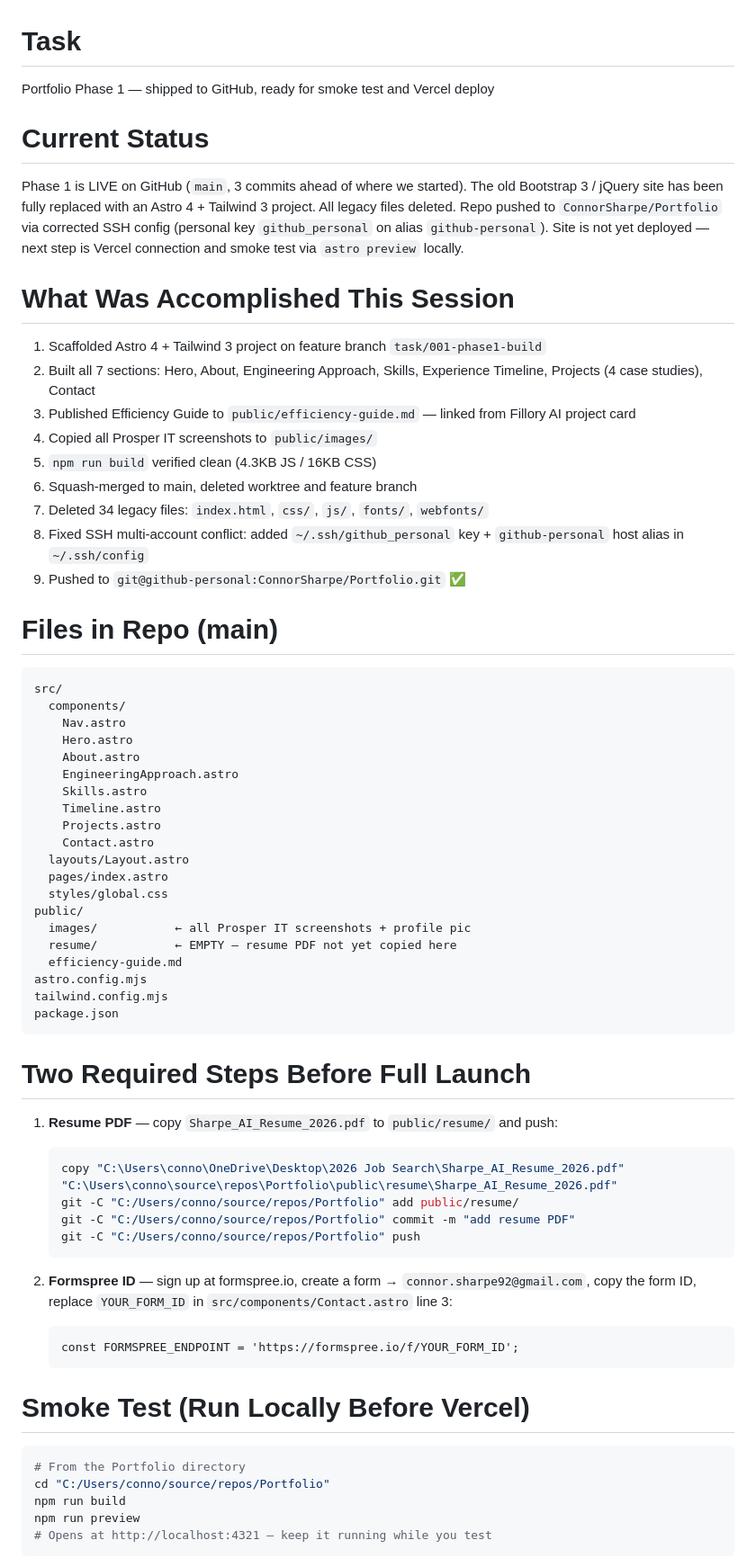
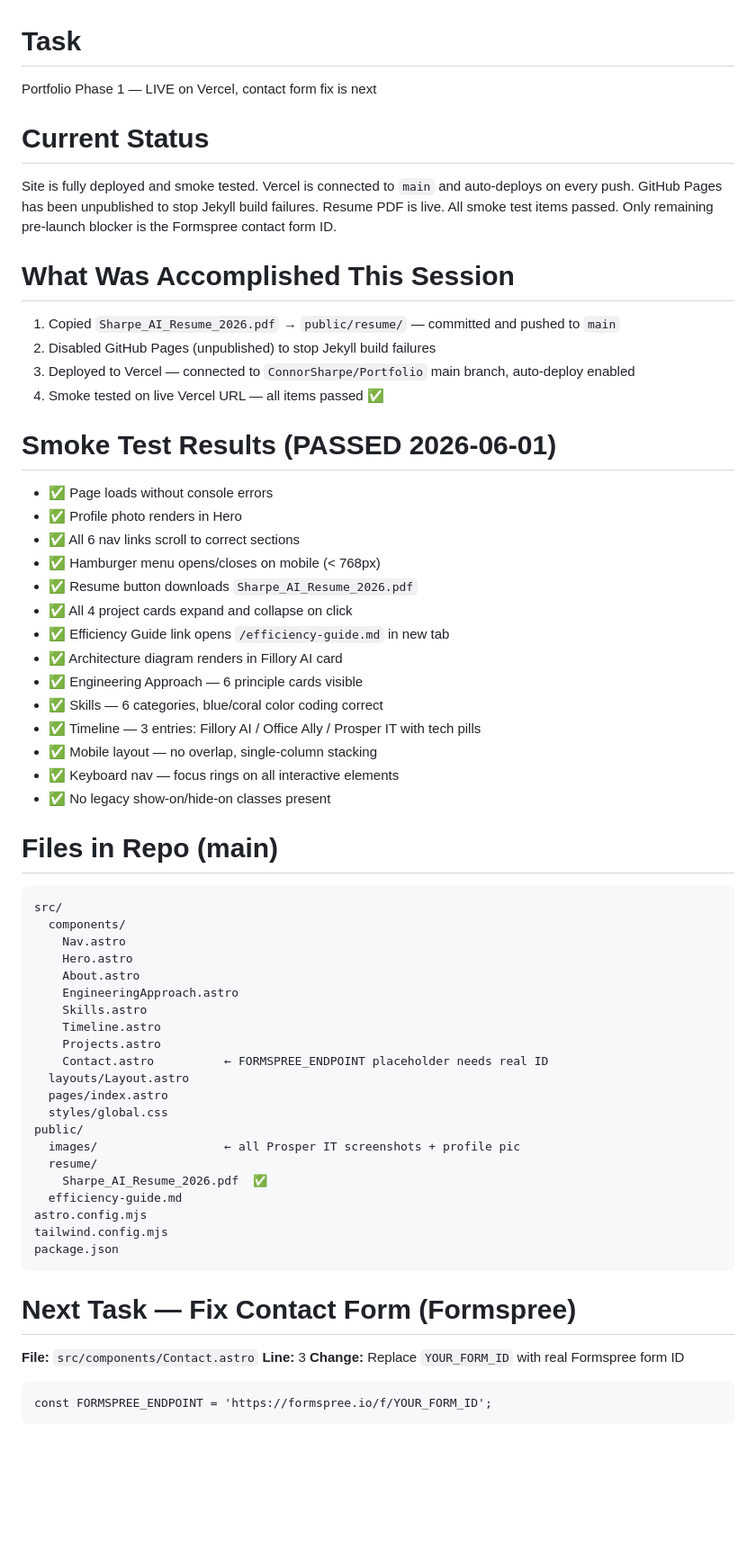
Before and after one commit to ConnorSharpe/Portfolio, a Markdown page: ai/handoffs/CURRENT_STATE.md, the part around one of its changes. Shown at 90% size. GitHub-like rendering; blank space fills up the shorter version.

Commit message:
update CURRENT_STATE: smoke test passed, contact form is next

````diff
--- a/ai/handoffs/CURRENT_STATE.md
+++ b/ai/handoffs/CURRENT_STATE.md
@@ -1,19 +1,30 @@
 # Task
-Portfolio Phase 1 — shipped to GitHub, ready for smoke test and Vercel deploy
+Portfolio Phase 1 — LIVE on Vercel, contact form fix is next
 
 # Current Status
-Phase 1 is LIVE on GitHub (`main`, 3 commits ahead of where we started). The old Bootstrap 3 / jQuery site has been fully replaced with an Astro 4 + Tailwind 3 project. All legacy files deleted. Repo pushed to `ConnorSharpe/Portfolio` via corrected SSH config (personal key `github_personal` on alias `github-personal`). Site is not yet deployed — next step is Vercel connection and smoke test via `astro preview` locally.
+Site is fully deployed and smoke tested. Vercel is connected to `main` and auto-deploys on every push. GitHub Pages has been unpublished to stop Jekyll build failures. Resume PDF is live. All smoke test items passed. Only remaining pre-launch blocker is the Formspree contact form ID.
 
 # What Was Accomplished This Session
-1. Scaffolded Astro 4 + Tailwind 3 project on feature branch `task/001-phase1-build`
-2. Built all 7 sections: Hero, About, Engineering Approach, Skills, Experience Timeline, Projects (4 case studies), Contact
-3. Published Efficiency Guide to `public/efficiency-guide.md` — linked from Fillory AI project card
-4. Copied all Prosper IT screenshots to `public/images/`
-5. `npm run build` verified clean (4.3KB JS / 16KB CSS)
-6. Squash-merged to main, deleted worktree and feature branch
-7. Deleted 34 legacy files: `index.html`, `css/`, `js/`, `fonts/`, `webfonts/`
-8. Fixed SSH multi-account conflict: added `~/.ssh/github_personal` key + `github-personal` host alias in `~/.ssh/config`
-9. Pushed to `git@github-personal:ConnorSharpe/Portfolio.git` ✅
+1. Copied `Sharpe_AI_Resume_2026.pdf` → `public/resume/` — committed and pushed to `main`
+2. Disabled GitHub Pages (unpublished) to stop Jekyll build failures
+3. Deployed to Vercel — connected to `ConnorSharpe/Portfolio` main branch, auto-deploy enabled
+4. Smoke tested on live Vercel URL — all items passed ✅
+
+# Smoke Test Results (PASSED 2026-06-01)
+- ✅ Page loads without console errors
+- ✅ Profile photo renders in Hero
+- ✅ All 6 nav links scroll to correct sections
+- ✅ Hamburger menu opens/closes on mobile (< 768px)
+- ✅ Resume button downloads `Sharpe_AI_Resume_2026.pdf`
+- ✅ All 4 project cards expand and collapse on click
+- ✅ Efficiency Guide link opens `/efficiency-guide.md` in new tab
+- ✅ Architecture diagram renders in Fillory AI card
+- ✅ Engineering Approach — 6 principle cards visible
+- ✅ Skills — 6 categories, blue/coral color coding correct
+- ✅ Timeline — 3 entries: Fillory AI / Office Ally / Prosper IT with tech pills
+- ✅ Mobile layout — no overlap, single-column stacking
+- ✅ Keyboard nav — focus rings on all interactive elements
+- ✅ No legacy show-on/hide-on classes present
 
 # Files in Repo (main)
 ```
@@ -26,41 +37,27 @@ src/
     Skills.astro
     Timeline.astro
     Projects.astro
-    Contact.astro
+    Contact.astro          ← FORMSPREE_ENDPOINT placeholder needs real ID
   layouts/Layout.astro
   pages/index.astro
   styles/global.css
 public/
-  images/           ← all Prosper IT screenshots + profile pic
-  resume/           ← EMPTY — resume PDF not yet copied here
+  images/                  ← all Prosper IT screenshots + profile pic
+  resume/
+    Sharpe_AI_Resume_2026.pdf  ✅
   efficiency-guide.md
 astro.config.mjs
 tailwind.config.mjs
 package.json
 ```
 
-# Two Required Steps Before Full Launch
+# Next Task — Fix Contact Form (Formspree)
 
-1. **Resume PDF** — copy `Sharpe_AI_Resume_2026.pdf` to `public/resume/` and push:
-   ```powershell
-   copy "C:\Users\conno\OneDrive\Desktop\2026 Job Search\Sharpe_AI_Resume_2026.pdf" "C:\Users\conno\source\repos\Portfolio\public\resume\Sharpe_AI_Resume_2026.pdf"
-   git -C "C:/Users/conno/source/repos/Portfolio" add public/resume/
-   git -C "C:/Users/conno/source/repos/Portfolio" commit -m "add resume PDF"
-   git -C "C:/Users/conno/source/repos/Portfolio" push
-   ```
+**File:** `src/components/Contact.astro`
+**Line:** 3
+**Change:** Replace `YOUR_FORM_ID` with real Formspree form ID
 
-2. **Formspree ID** — sign up at formspree.io, create a form → `connor.sharpe92@gmail.com`, copy the form ID, replace `YOUR_FORM_ID` in `src/components/Contact.astro` line 3:
-   ```
-   const FORMSPREE_ENDPOINT = 'https://formspree.io/f/YOUR_FORM_ID';
-   ```
-
-# Smoke Test (Run Locally Before Vercel)
-
-```powershell
-# From the Portfolio directory
-cd "C:/Users/conno/source/repos/Portfolio"
-npm run build
-npm run preview
-# Opens at http://localhost:4321 — keep it running while you test
+```
+const FORMSPREE_ENDPOINT = 'https://formspree.io/f/YOUR_FORM_ID';
 ```
 
````
Also changed, not shown: other parts of ai/handoffs/CURRENT_STATE.md (+22 -40 lines).
